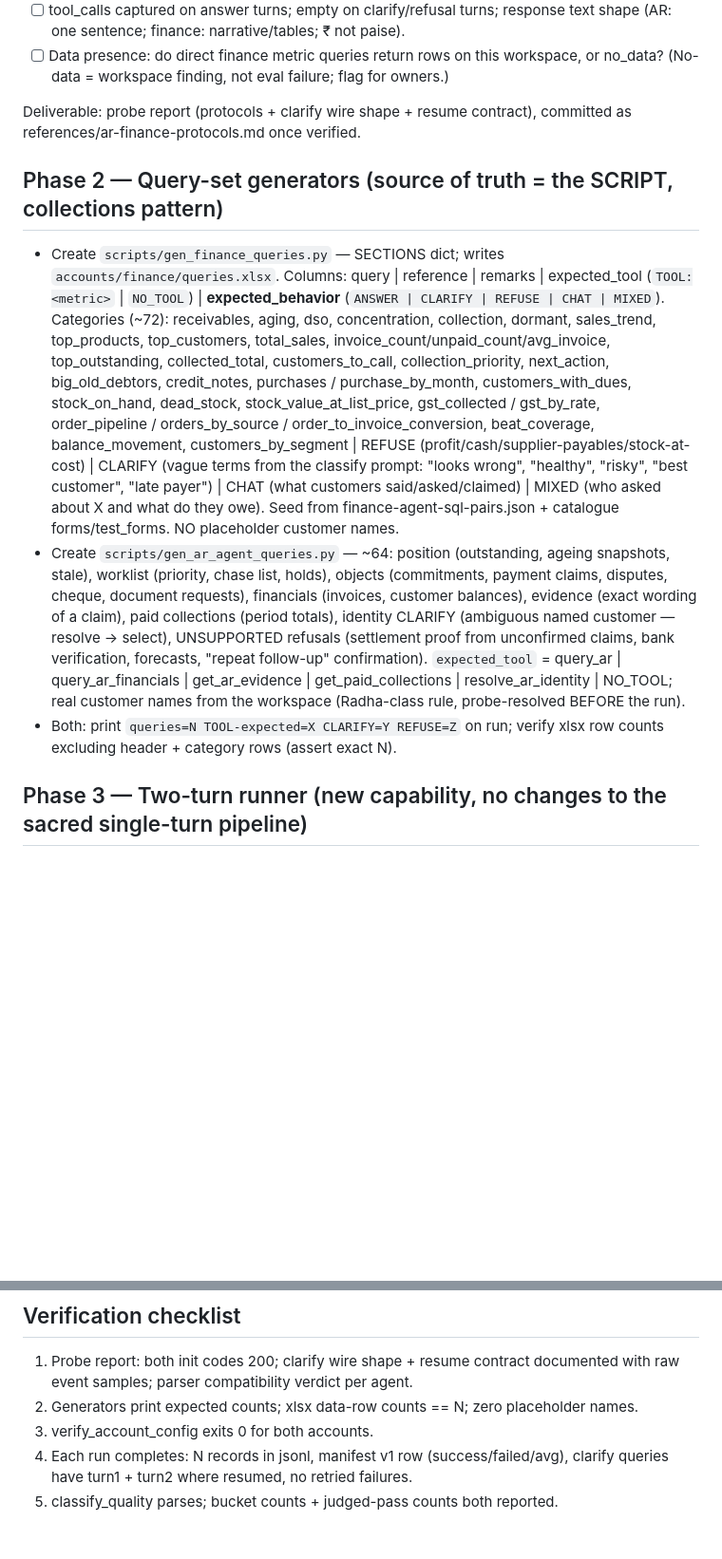
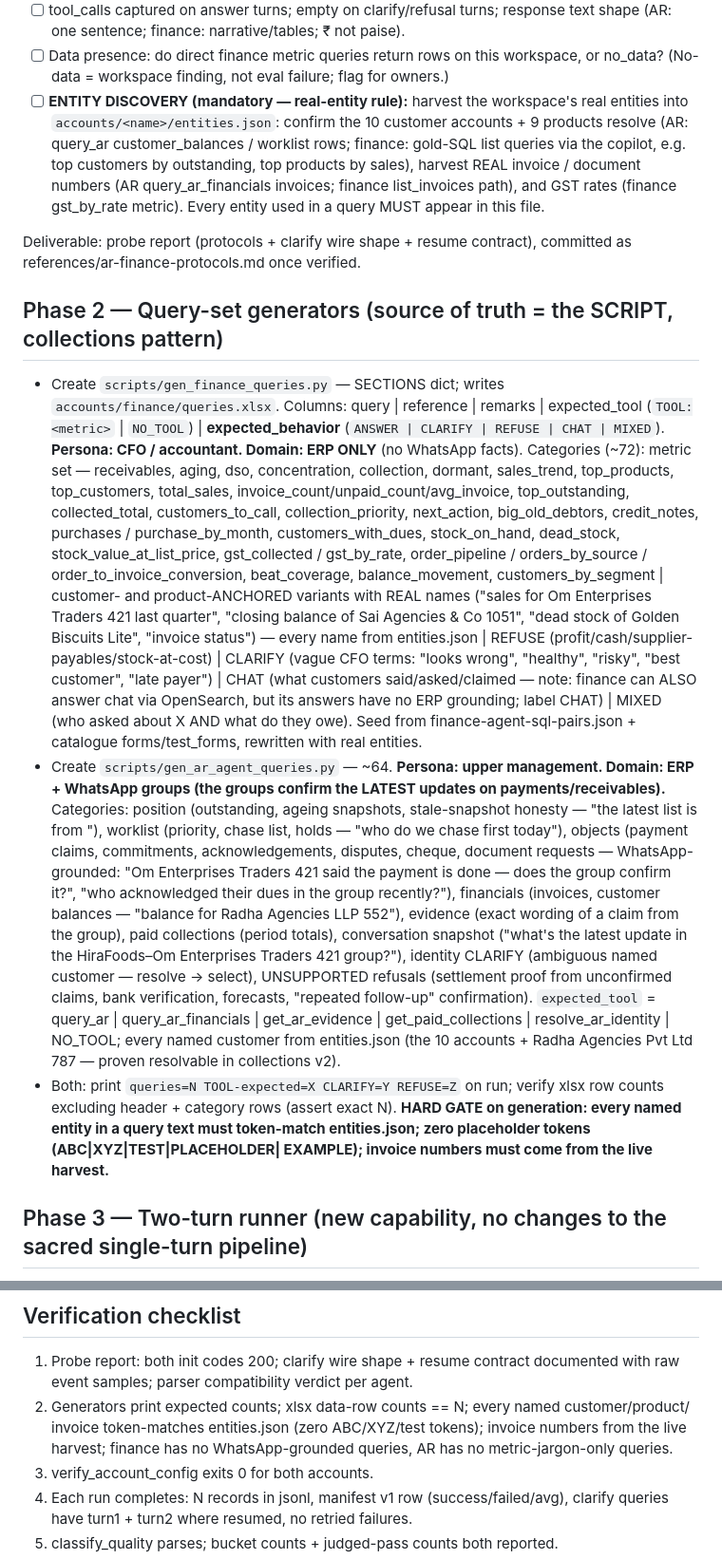
Before and after one commit to navneetlearns/langsmith-tool-evaluator, a Markdown page: ar-finance-agent-eval-plan.md, 2 parts joined by grey strips. Shown at 95% size. GitHub-like rendering; blank space fills up the shorter version.

Commit message:
docs: AR+Finance plan — persona/domain differentiation + mandatory real-entity grounding (hirafoods customers/products)

```diff
--- a/ar-finance-agent-eval-plan.md
+++ b/ar-finance-agent-eval-plan.md
@@ -100,6 +125,12 @@ Verify and RECORD (block on any unknown; evidence before claims):
       (AR: one sentence; finance: narrative/tables; ₹ not paise).
 - [ ] Data presence: do direct finance metric queries return rows on this workspace, or no_data?
       (No-data = workspace finding, not eval failure; flag for owners.)
+- [ ] **ENTITY DISCOVERY (mandatory — real-entity rule):** harvest the workspace's real entities
+      into `accounts/<name>/entities.json`: confirm the 10 customer accounts + 9 products resolve
+      (AR: query_ar customer_balances / worklist rows; finance: gold-SQL list queries via the
+      copilot, e.g. top customers by outstanding, top products by sales), harvest REAL invoice /
+      document numbers (AR query_ar_financials invoices; finance list_invoices path), and GST rates
+      (finance gst_by_rate metric). Every entity used in a query MUST appear in this file.
 
 Deliverable: probe report (protocols + clarify wire shape + resume contract), committed as
 references/ar-finance-protocols.md once verified.
@@ -109,26 +140,39 @@ references/ar-finance-protocols.md once verified.
 - Create `scripts/gen_finance_queries.py` — SECTIONS dict; writes
   `accounts/finance/queries.xlsx`. Columns: query | reference | remarks | expected_tool
   (`TOOL:<metric>` | `NO_TOOL`) | **expected_behavior** (`ANSWER | CLARIFY | REFUSE | CHAT | MIXED`).
-  Categories (~72): receivables, aging, dso, concentration, collection, dormant, sales_trend,
-  top_products, top_customers, total_sales, invoice_count/unpaid_count/avg_invoice, top_outstanding,
-  collected_total, customers_to_call, collection_priority, next_action, big_old_debtors, credit_notes,
-  purchases / purchase_by_month, customers_with_dues, stock_on_hand, dead_stock,
-  stock_value_at_list_price, gst_collected / gst_by_rate, order_pipeline / orders_by_source /
-  order_to_invoice_conversion, beat_coverage, balance_movement, customers_by_segment | REFUSE
-  (profit/cash/supplier-payables/stock-at-cost) | CLARIFY (vague terms from the classify prompt:
-  "looks wrong", "healthy", "risky", "best customer", "late payer") | CHAT (what customers
-  said/asked/claimed) | MIXED (who asked about X and what do they owe). Seed from
-  finance-agent-sql-pairs.json + catalogue forms/test_forms. NO placeholder customer names.
-- Create `scripts/gen_ar_agent_queries.py` — ~64: position (outstanding, ageing snapshots, stale),
-  worklist (priority, chase list, holds), objects (commitments, payment claims, disputes, cheque,
-  document requests), financials (invoices, customer balances), evidence (exact wording of a claim),
-  paid collections (period totals), identity CLARIFY (ambiguous named customer — resolve → select),
-  UNSUPPORTED refusals (settlement proof from unconfirmed claims, bank verification, forecasts,
-  "repeat follow-up" confirmation). `expected_tool` = query_ar | query_ar_financials |
-  get_ar_evidence | get_paid_collections | resolve_ar_identity | NO_TOOL; real customer names from
-  the workspace (Radha-class rule, probe-resolved BEFORE the run).
+  **Persona: CFO / accountant. Domain: ERP ONLY** (no WhatsApp facts). Categories (~72):
+  metric set — receivables, aging, dso, concentration, collection, dormant, sales_trend, top_products,
+  top_customers, total_sales, invoice_count/unpaid_count/avg_invoice, top_outstanding, collected_total,
+  customers_to_call, collection_priority, next_action, big_old_debtors, credit_notes, purchases /
+  purchase_by_month, customers_with_dues, stock_on_hand, dead_stock, stock_value_at_list_price,
+  gst_collected / gst_by_rate, order_pipeline / orders_by_source / order_to_invoice_conversion,
+  beat_coverage, balance_movement, customers_by_segment | customer- and product-ANCHORED variants
+  with REAL names ("sales for Om Enterprises Traders 421 last quarter", "closing balance of Sai
+  Agencies & Co 1051", "dead stock of Golden Biscuits Lite", "invoice <real-number> status") —
+  every name from entities.json | REFUSE (profit/cash/supplier-payables/stock-at-cost) | CLARIFY
+  (vague CFO terms: "looks wrong", "healthy", "risky", "best customer", "late payer") | CHAT (what
+  customers said/asked/claimed — note: finance can ALSO answer chat via OpenSearch, but its answers
+  have no ERP grounding; label CHAT) | MIXED (who asked about X AND what do they owe). Seed from
+  finance-agent-sql-pairs.json + catalogue forms/test_forms, rewritten with real entities.
+- Create `scripts/gen_ar_agent_queries.py` — ~64. **Persona: upper management. Domain: ERP +
+  WhatsApp groups (the groups confirm the LATEST updates on payments/receivables).** Categories:
+  position (outstanding, ageing snapshots, stale-snapshot honesty — "the latest list is from <date>"),
+  worklist (priority, chase list, holds — "who do we chase first today"), objects (payment claims,
+  commitments, acknowledgements, disputes, cheque, document requests — WhatsApp-grounded:
+  "Om Enterprises Traders 421 said the payment is done — does the group confirm it?",
+  "who acknowledged their dues in the group recently?"), financials (invoices, customer balances —
+  "balance for Radha Agencies LLP 552"), evidence (exact wording of a claim from the group),
+  paid collections (period totals), conversation snapshot ("what's the latest update in the
+  HiraFoods–Om Enterprises Traders 421 group?"), identity CLARIFY (ambiguous named customer —
+  resolve → select), UNSUPPORTED refusals (settlement proof from unconfirmed claims, bank
+  verification, forecasts, "repeated follow-up" confirmation). `expected_tool` = query_ar |
+  query_ar_financials | get_ar_evidence | get_paid_collections | resolve_ar_identity | NO_TOOL;
+  every named customer from entities.json (the 10 accounts + Radha Agencies Pvt Ltd 787 — proven
+  resolvable in collections v2).
 - Both: print `queries=N TOOL-expected=X CLARIFY=Y REFUSE=Z` on run; verify xlsx row counts
-  excluding header + category rows (assert exact N).
+  excluding header + category rows (assert exact N). **HARD GATE on generation: every named entity
+  in a query text must token-match entities.json; zero placeholder tokens (ABC|XYZ|TEST|PLACEHOLDER|
+  EXAMPLE); invoice numbers must come from the live harvest.**
 
 ## Phase 3 — Two-turn runner (new capability, no changes to the sacred single-turn pipeline)
 
@@ -191,7 +235,9 @@ Create `scripts/run_agent_evals.py` (reuses CopilotClient / load_account_config)
 
 1. Probe report: both init codes 200; clarify wire shape + resume contract documented with raw
    event samples; parser compatibility verdict per agent.
-2. Generators print expected counts; xlsx data-row counts == N; zero placeholder names.
+2. Generators print expected counts; xlsx data-row counts == N; every named customer/product/
+   invoice token-matches entities.json (zero ABC/XYZ/test tokens); invoice numbers from the live
+   harvest; finance has no WhatsApp-grounded queries, AR has no metric-jargon-only queries.
 3. verify_account_config exits 0 for both accounts.
 4. Each run completes: N records in jsonl, manifest v1 row (success/failed/avg), clarify queries
    have turn1 + turn2 where resumed, no retried failures.
```
Also changed, not shown: other parts of ar-finance-agent-eval-plan.md (+25 -0 lines).
